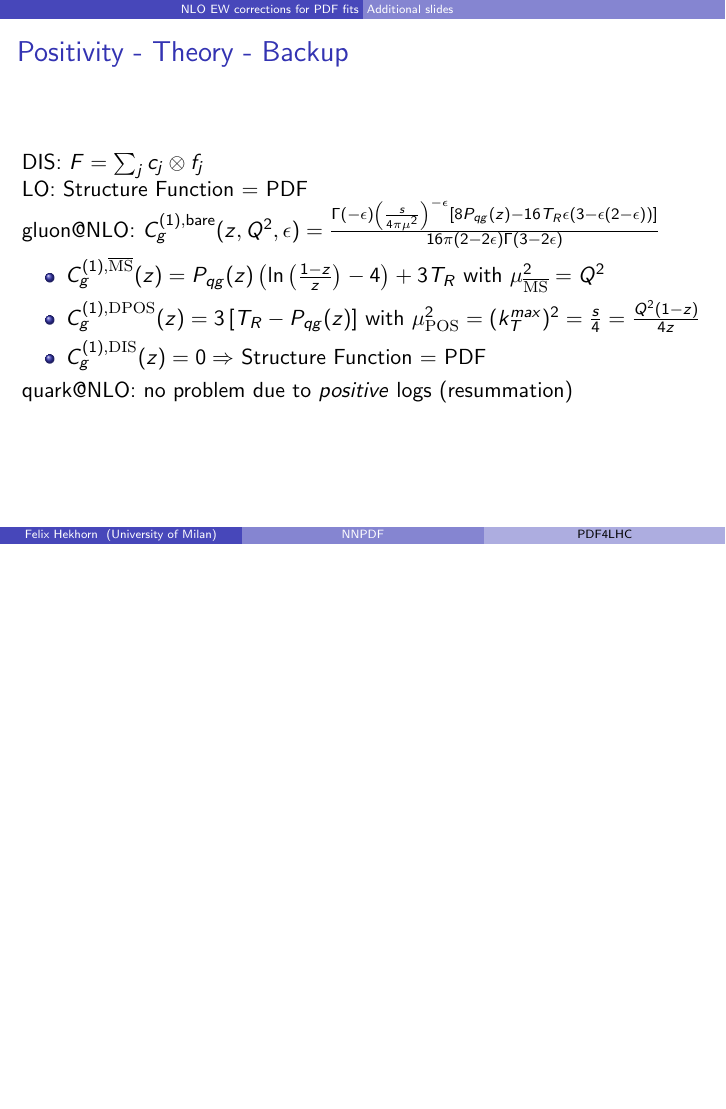
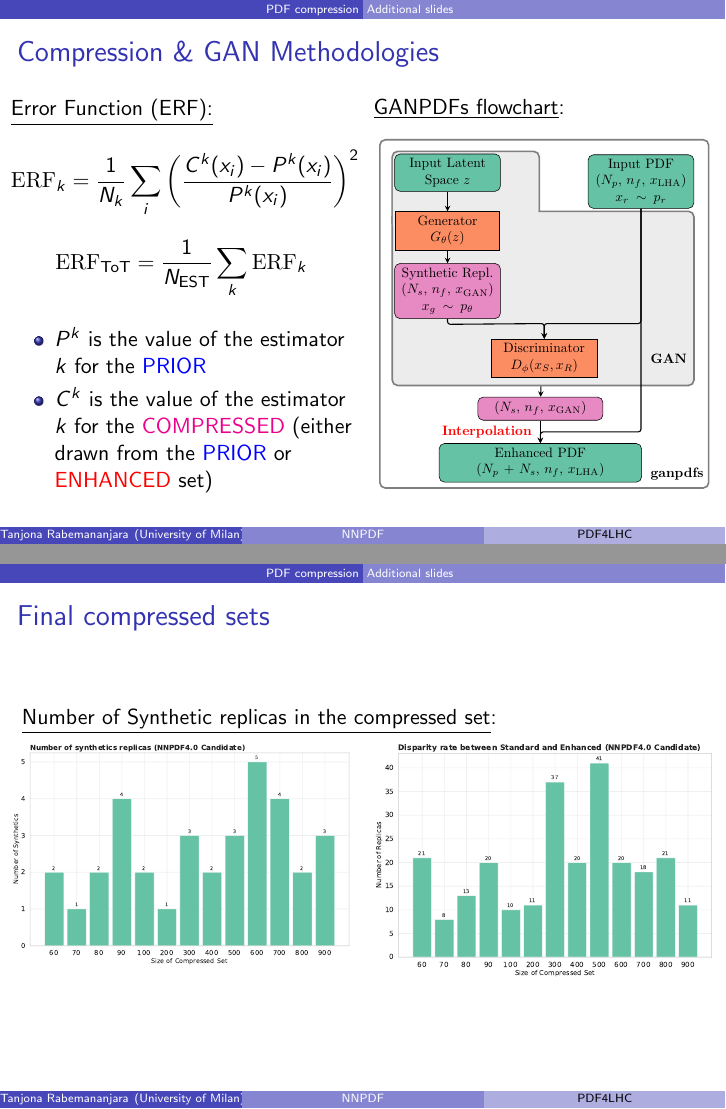
Before and after one commit to wilsonmr/pdf4lhctalk21, LaTeX slides (talk.tex, which reads gan_compressor/backup.tex): page 56 of 56 before the commit and pages 57 and 58 of 61 after it, the two joined at a grey line, the shorter picture padded with empty space. Compiled offline with pdfLaTeX.

Commit message:
Add some backups

```diff
--- /dev/null
+++ b/gan_compressor/backup.tex
@@ -0,0 +1,47 @@
+\definecolor{LightGreen}{RGB}{102,194,165}
+\providecommand{\iRef}[1]{{\tiny\color{HallowGreen} $[$#1$]$}}
+
+\author[Tanjona Rabemananjara]{}
+\institute{University of Milan}
+
+\subsection{PDF compression}
+
+\begin{frame}{Compression \& GAN Methodologies}
+	\begin{columns}[T]
+		\begin{column}{.5\textwidth}
+			\underline{Error Function (ERF):}
+			\begin{equation*}
+				\mathrm{ERF}_k = \frac{1}{N_k} \sum_{i}
+				\left( \frac{C^{k}(x_{i}) - P^{k}(x_{i})}{P^{k}(x_{i})} \right)^2
+			\end{equation*}
+			\begin{equation*}
+				\mathrm{ERF}_\text{ToT} = \frac{1}{N_{\text{EST}}} \sum_{k} \mathrm{ERF}_k
+			\end{equation*}
+		\begin{itemize}
+			\item $P^{k}$ is the value of the estimator $k$ for the \textcolor{blue}{PRIOR}
+			\item $C^{k}$ is the value of the estimator $k$ for the \textcolor{magenta}{COMPRESSED}
+			(either drawn from the \textcolor{blue}{PRIOR} or \textcolor{red}{ENHANCED} set)
+		\end{itemize}
+		\end{column}
+		\hfill
+		\begin{column}{.5\textwidth}
+			\underline{GANPDFs flowchart}:
+			\begin{center}
+				\includegraphics[height=.7\textheight]{./gan_compressor/imgs/gan-standalone.pdf}
+			\end{center}
+		\end{column}
+	\end{columns}
+\end{frame}
+
+\begin{frame}{Final compressed sets}
+	\underline{Number of Synthetic replicas in the compressed set}:
+	\begin{columns}[T]
+		\begin{column}{.5\textwidth}
+			\includegraphics[width=\linewidth]{./gan_compressor/imgs/countings-nnpdf41.pdf}
+		\end{column}
+		\hfill
+		\begin{column}{.5\textwidth}
+			\includegraphics[width=\linewidth]{./gan_compressor/imgs/disparity.pdf}
+		\end{column}
+	\end{columns}
+\end{frame}
```
Also changed, not shown: gan_compressor/talk.tex (+3 -3 lines), talk.tex (+2 -1 lines), gan_compressor/imgs/POSDYU.pdf (added), gan_compressor/imgs/POSF2U.pdf (added), gan_compressor/imgs/P_vs_E-N70.pdf (added), gan_compressor/imgs/P_vs_S-N70.pdf (added), gan_compressor/imgs/bootstrap.pdf (added), gan_compressor/imgs/countings-nnpdf41.pdf (added), gan_compressor/imgs/disparity.pdf (added), gan_compressor/imgs/gan-standalone.pdf (added), gan_compressor/imgs/jackknife-v1.pdf (added), gan_compressor/backup.tex (46 more changed lines).
